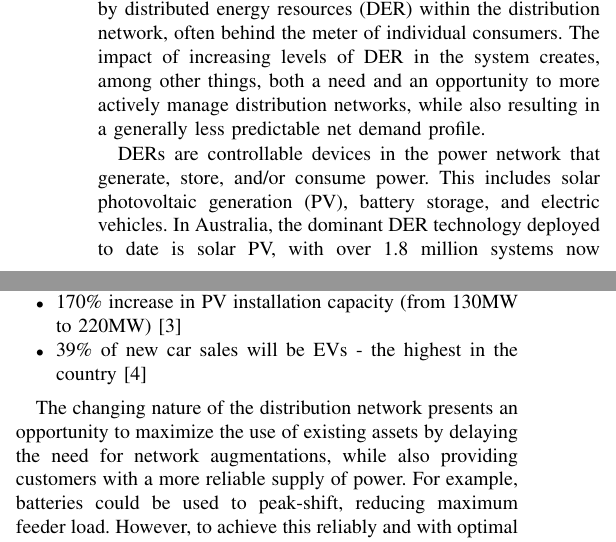
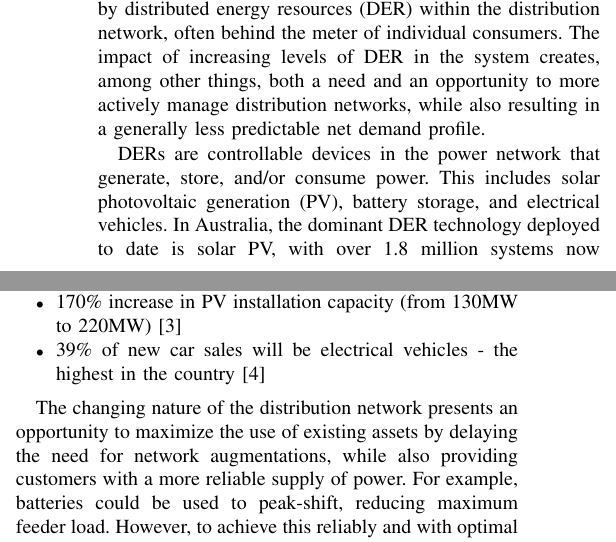
Before and after one commit to jurasofish/load_forecast_paper, a LaTeX paper (aupec.tex): two parts of the columns of page 1 of 6, joined at a grey line, cut so that both start at the same text. Compiled offline with pdfLaTeX; a missing font is replaced by an installed copy or a similar font; a LaTeX package or settings file that is missing is left out.

Commit message:
ev acronym

```diff
--- a/aupec.tex
+++ b/aupec.tex
@@ -64,7 +64,7 @@ Increasingly, power is both consumed by customers connected to the distribution
 The impact of increasing levels of DER in the system creates, among other things, both a need and an opportunity to more actively manage distribution networks, while also resulting in a generally less predictable net demand profile.
 
 DERs are controllable devices in the power network that generate, store, and/or consume power.
-This includes solar photovoltaic generation (PV), battery storage, and electric vehicles.
+This includes solar photovoltaic generation (PV), battery storage, and electrical vehicles.
 In Australia, the dominant DER technology deployed to date is solar PV, with over 1.8 million systems now reportedly installed on residential properties \cite{apvi2017}.
 It is widely anticipated that battery storage and electrical vehicle uptake may be just as rapid \cite{bloomberg2018}.
 
@@ -72,7 +72,7 @@ The Tasmanian distribution network, meanwhile, is forecast to experience signifi
 \begin{itemize}
 	\item 680\% increase in battery storage capacity (from 11MWh to 75MWh) \cite{Jacobs2017}
 	\item 170\% increase in PV installation capacity (from 130MW to 220MW) \cite{Jacobs2017}
-	\item 39\% of new car sales will be EVs - the highest in the country \cite{AEMO2016}
+	\item 39\% of new car sales will be electrical vehicles - the highest in the country \cite{AEMO2016}
 \end{itemize}
 
 The changing nature of the distribution network presents an opportunity to maximize the use of existing assets by delaying the need for network augmentations, while also providing customers with a more reliable supply of power.
```
